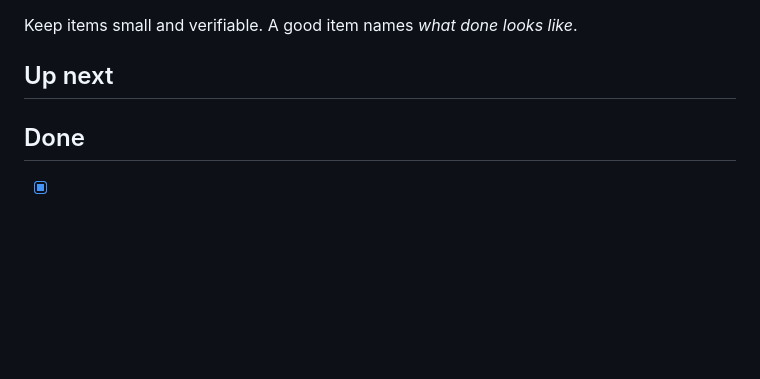
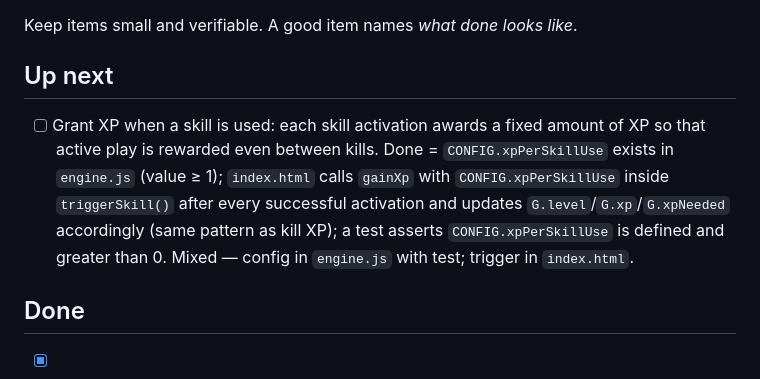
Before and after one commit to yasufabric/core-game, a Markdown page: BACKLOG.md, the part around the change. GitHub-like rendering; blank space fills up the shorter version.

Commit message:
chore: add skill-use XP backlog item
Co-Authored-By: Claude Sonnet 4.6 <noreply@anthropic.com>

```diff
--- a/BACKLOG.md
+++ b/BACKLOG.md
@@ -6,7 +6,13 @@ The `/loop` command pulls the first unchecked item, implements it, verifies it w
 Keep items small and verifiable. A good item names *what done looks like*.
 
 ## Up next
-<!-- no items pending -->
+- [ ] Grant XP when a skill is used: each skill activation awards a fixed amount of XP
+      so that active play is rewarded even between kills. Done = `CONFIG.xpPerSkillUse`
+      exists in `engine.js` (value ≥ 1); `index.html` calls `gainXp` with
+      `CONFIG.xpPerSkillUse` inside `triggerSkill()` after every successful activation
+      and updates `G.level`/`G.xp`/`G.xpNeeded` accordingly (same pattern as kill XP);
+      a test asserts `CONFIG.xpPerSkillUse` is defined and greater than 0. Mixed —
+      config in `engine.js` with test; trigger in `index.html`.
 
 ## Done
 <!-- the loop appends finished items here with a one-line note -->
```
